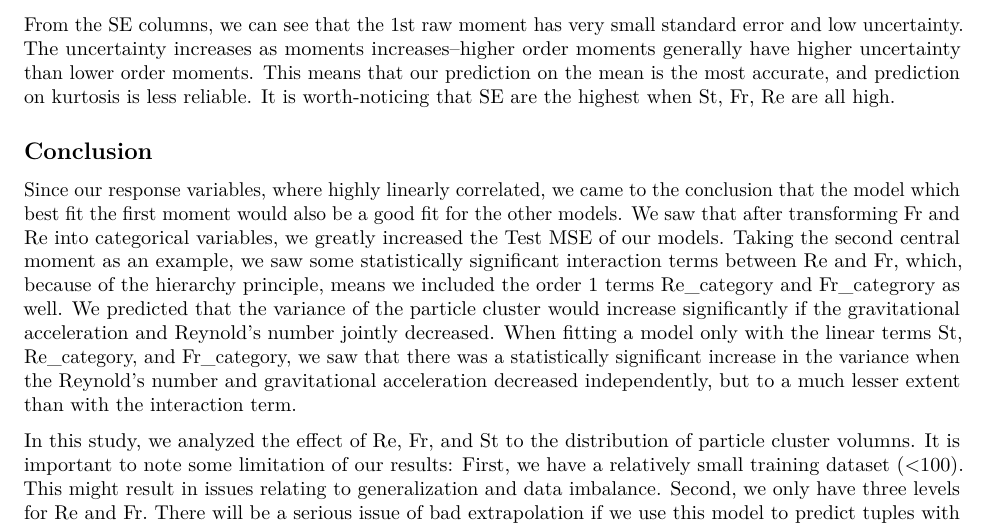
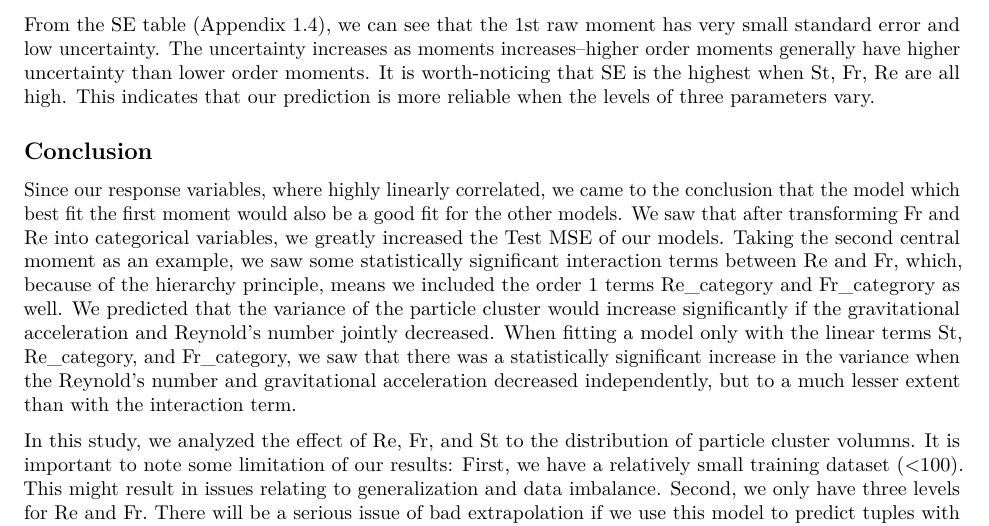
Before and after one commit to oliviafan0703/Data-Science-Case-Study-Turbulance, an R Markdown document (Report.Rmd): part of page 6 of 7, cut so that both start at the same text. Rendered offline with R 4.5, knitr and Pandoc, then LaTeX, with nearby package versions; code that draws random numbers runs with fixed seeds of ours; some code elsewhere in the file could not run offline.

Commit message:
revise results

```diff
--- a/Report.Rmd
+++ b/Report.Rmd
@@ -304,8 +304,7 @@ Fr (the Froud number) is the ratio of average flow velocity to the wave velocity
 
 The interaction between Re and Fr is significant in our results, so we can conclude that Re and Fr combining is very important in affecting particles' distribution motion, while the effects of St are less significant.
 
-From the SE columns, we can see that the 1st raw moment has very small standard error and low uncertainty. The uncertainty increases as moments increases--higher order moments generally have higher uncertainty than lower order moments. This means that our prediction on the mean is the most accurate, and prediction on kurtosis is less reliable. It is worth-noticing that SE are the highest when St, Fr, Re are all high.
-
+From the SE table (Appendix 1.4), we can see that the 1st raw moment has very small standard error and low uncertainty. The uncertainty increases as moments increases--higher order moments generally have higher uncertainty than lower order moments. It is worth-noticing that SE is the highest when St, Fr, Re are all high. This indicates that our prediction is more reliable when the levels of three parameters vary.
 
 ## Conclusion
 
```
